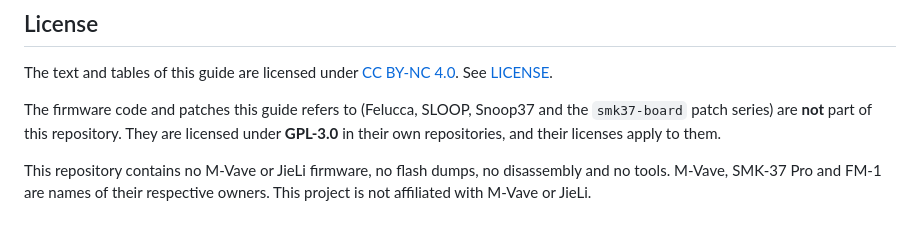
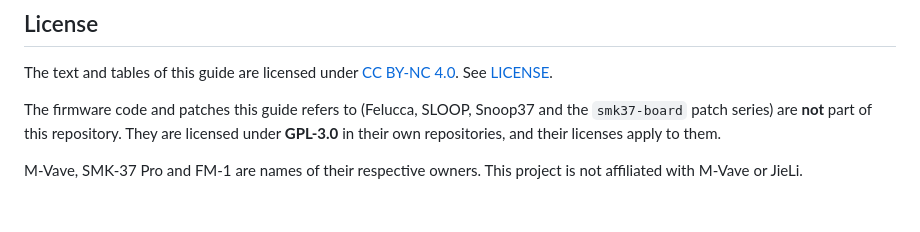
Before and after one commit to djStrombo/FM1-to-SMK37, a Markdown page: README.md, the part around the change. GitHub-like rendering.

```diff
--- a/README.md
+++ b/README.md
@@ -120,5 +120,4 @@ The firmware code and patches this guide refers to (Felucca, SLOOP, Snoop37 and
 series) are **not** part of this repository. They are licensed under **GPL-3.0** in their own repositories, and
 their licenses apply to them.
 
-This repository contains no M-Vave or JieLi firmware, no flash dumps, no disassembly and no tools. M-Vave,
-SMK-37 Pro and FM-1 are names of their respective owners. This project is not affiliated with M-Vave or JieLi.
+M-Vave, SMK-37 Pro and FM-1 are names of their respective owners. This project is not affiliated with M-Vave or JieLi.
```
